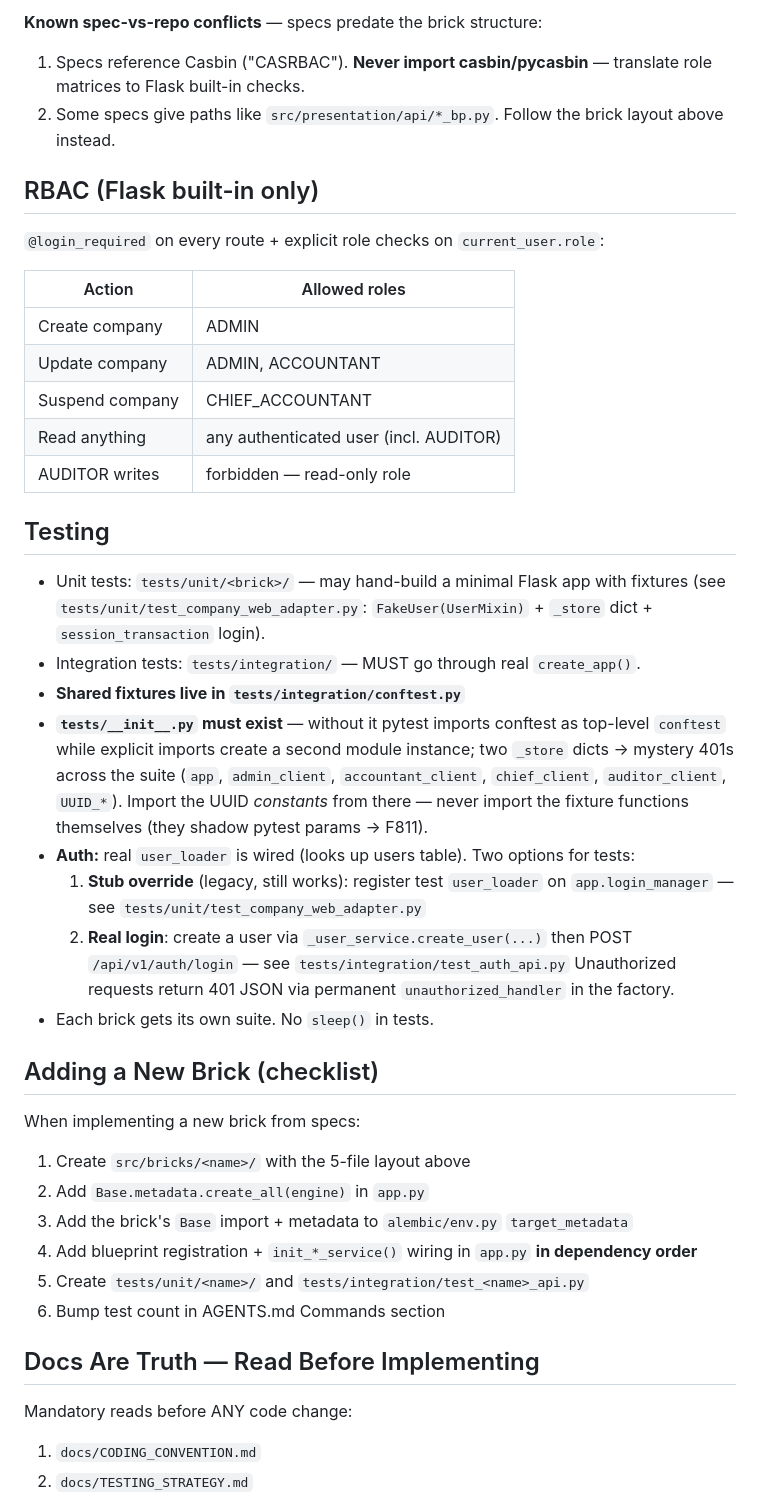
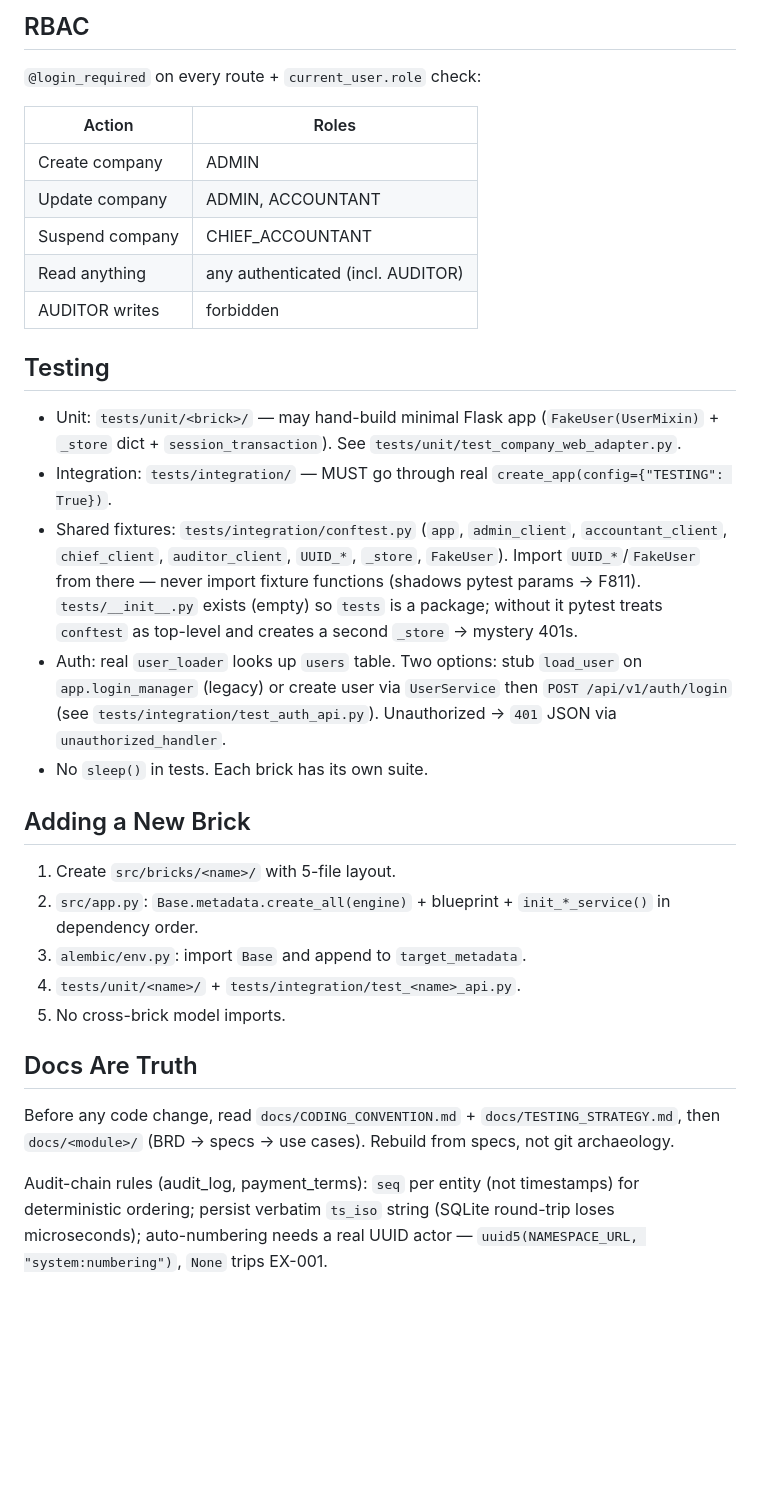
Before and after one commit to tonvqsharing/sme_acct, a Markdown page: AGENTS.md, the part around one of its changes. Drawn GitHub-style; blank space fills up the shorter version.

```diff
--- a/AGENTS.md
+++ b/AGENTS.md
@@ -55,46 +56,35 @@ src/bricks/<name>/
 
-**Known spec-vs-repo conflicts** — specs predate the brick structure:
-1. Specs reference Casbin ("CASRBAC"). **Never import casbin/pycasbin** — translate role matrices to Flask built-in checks.
-2. Some specs give paths like `src/presentation/api/*_bp.py`. Follow the brick layout above instead.
+## RBAC
 
-## RBAC (Flask built-in only)
+`@login_required` on every route + `current_user.role` check:
 
-`@login_required` on every route + explicit role checks on `current_user.role`:
-
-| Action | Allowed roles |
+| Action | Roles |
 |---|---|
 | Create company | ADMIN |
 | Update company | ADMIN, ACCOUNTANT |
 | Suspend company | CHIEF_ACCOUNTANT |
-| Read anything | any authenticated user (incl. AUDITOR) |
-| AUDITOR writes | forbidden — read-only role |
+| Read anything | any authenticated (incl. AUDITOR) |
+| AUDITOR writes | forbidden |
 
 ## Testing
 
-- Unit tests: `tests/unit/<brick>/` — may hand-build a minimal Flask app with fixtures (see `tests/unit/test_company_web_adapter.py`: `FakeUser(UserMixin)` + `_store` dict + `session_transaction` login).
-- Integration tests: `tests/integration/` — MUST go through real `create_app()`.
-- **Shared fixtures live in `tests/integration/conftest.py`**
-- **`tests/__init__.py` must exist** — without it pytest imports conftest as top-level `conftest` while explicit imports create a second module instance; two `_store` dicts → mystery 401s across the suite (`app`, `admin_client`, `accountant_client`, `chief_client`, `auditor_client`, `UUID_*`). Import the UUID *constants* from there — never import the fixture functions themselves (they shadow pytest params → F811).
-- **Auth:** real `user_loader` is wired (looks up users table). Two options for tests:
-  1. **Stub override** (legacy, still works): register test `user_loader` on `app.login_manager` — see `tests/unit/test_company_web_adapter.py`
-  2. **Real login**: create a user via `_user_service.create_user(...)` then POST `/api/v1/auth/login` — see `tests/integration/test_auth_api.py`
-  Unauthorized requests return 401 JSON via permanent `unauthorized_handler` in the factory.
-- Each brick gets its own suite. No `sleep()` in tests.
+- Unit: `tests/unit/<brick>/` — may hand-build minimal Flask app (`FakeUser(UserMixin)` + `_store` dict + `session_transaction`). See `tests/unit/test_company_web_adapter.py`.
+- Integration: `tests/integration/` — MUST go through real `create_app(config={"TESTING": True})`.
+- Shared fixtures: `tests/integration/conftest.py` (`app`, `admin_client`, `accountant_client`, `chief_client`, `auditor_client`, `UUID_*`, `_store`, `FakeUser`). Import `UUID_*`/`FakeUser` from there — never import fixture functions (shadows pytest params → F811). `tests/__init__.py` exists (empty) so `tests` is a package; without it pytest treats `conftest` as top-level and creates a second `_store` → mystery 401s.
+- Auth: real `user_loader` looks up `users` table. Two options: stub `load_user` on `app.login_manager` (legacy) or create user via `UserService` then `POST /api/v1/auth/login` (see `tests/integration/test_auth_api.py`). Unauthorized → `401` JSON via `unauthorized_handler`.
+- No `sleep()` in tests. Each brick has its own suite.
 
-## Adding a New Brick (checklist)
+## Adding a New Brick
 
-When implementing a new brick from specs:
+1. Create `src/bricks/<name>/` with 5-file layout.
+2. `src/app.py`: `Base.metadata.create_all(engine)` + blueprint + `init_*_service()` in dependency order.
+3. `alembic/env.py`: import `Base` and append to `target_metadata`.
+4. `tests/unit/<name>/` + `tests/integration/test_<name>_api.py`.
+5. No cross-brick model imports.
 
-1. Create `src/bricks/<name>/` with the 5-file layout above
-2. Add `Base.metadata.create_all(engine)` in `app.py`
-3. Add the brick's `Base` import + metadata to `alembic/env.py` `target_metadata`
-4. Add blueprint registration + `init_*_service()` wiring in `app.py` **in dependency order**
-5. Create `tests/unit/<name>/` and `tests/integration/test_<name>_api.py`
-6. Bump test count in AGENTS.md Commands section
+## Docs Are Truth
 
-## Docs Are Truth — Read Before Implementing
+Before any code change, read `docs/CODING_CONVENTION.md` + `docs/TESTING_STRATEGY.md`, then `docs/<module>/` (BRD → specs → use cases). Rebuild from specs, not git archaeology.
 
-Mandatory reads before ANY code change:
-1. `docs/CODING_CONVENTION.md`
-2. `docs/TESTING_STRATEGY.md`
+Audit-chain rules (audit_log, payment_terms): `seq` per entity (not timestamps) for deterministic ordering; persist verbatim `ts_iso` string (SQLite round-trip loses microseconds); auto-numbering needs a real UUID actor — `uuid5(NAMESPACE_URL, "system:numbering")`, `None` trips EX-001.
 
```
Also changed, not shown: other parts of AGENTS.md (+43 -65 lines), docs/tax-engine/REVIEW-2026-09-03-PROD-READINESS.md (added, +194 -0 lines).
